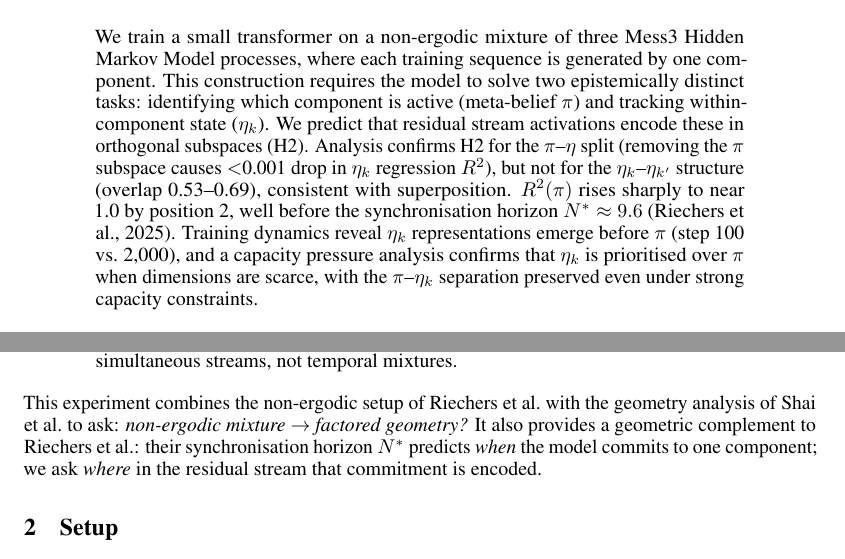
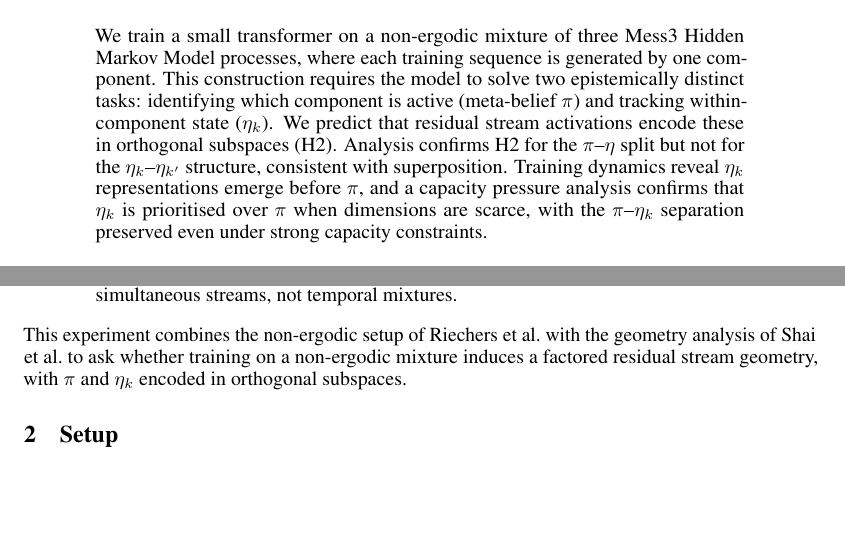
Before and after one commit to lironsoffer/simplex, a LaTeX paper (writeup/report.tex): two parts of pages 1 and 3 of 14, joined at a grey line, cut so that both start at the same text, the shorter picture padded with empty space. Compiled offline with pdfLaTeX.

Commit message:
refactor: tighten abstract and motivation section
- Remove exact numbers from abstract (belong in results)
- Remove R²(π) vs N* sentence from abstract
- Clarify "non-ergodic mixture → factored geometry?" arrow notation
- Remove unsupported claim about "where in the residual stream" commitment is encoded

```diff
--- a/writeup/report.tex
+++ b/writeup/report.tex
@@ -34,15 +34,12 @@ This construction requires the model to solve two epistemically distinct tasks:
 identifying which component is active (meta-belief $\pi$) and tracking
 within-component state ($\eta_k$).
 We predict that residual stream activations encode these in orthogonal subspaces (H2).
-Analysis confirms H2 for the $\pi$--$\eta$ split (removing the $\pi$ subspace
-causes $<$0.001 drop in $\eta_k$ regression $R^2$), but not for the
-$\eta_k$--$\eta_{k'}$ structure (overlap 0.53--0.69), consistent with superposition.
-$R^2(\pi)$ rises sharply to near 1.0 by position~2, well before the
-synchronisation horizon $N^* \approx 9.6$ (Riechers et al., 2025).
-Training dynamics reveal $\eta_k$ representations emerge before $\pi$
-(step~100 vs.\ 2{,}000), and a capacity pressure analysis confirms that
-$\eta_k$ is prioritised over $\pi$ when dimensions are scarce, with the
-$\pi$--$\eta_k$ separation preserved even under strong capacity constraints.
+Analysis confirms H2 for the $\pi$--$\eta$ split but not for the
+$\eta_k$--$\eta_{k'}$ structure, consistent with superposition.
+Training dynamics reveal $\eta_k$ representations emerge before $\pi$,
+and a capacity pressure analysis confirms that $\eta_k$ is prioritised over $\pi$
+when dimensions are scarce, with the $\pi$--$\eta_k$ separation preserved even
+under strong capacity constraints.
 \end{abstract}
 
 \tableofcontents
@@ -74,12 +71,9 @@ The experimental design is grounded in three prior results:
         not temporal mixtures.
 \end{itemize}
 This experiment combines the non-ergodic setup of Riechers et al.\ with the
-geometry analysis of Shai et al.\ to ask: \emph{non-ergodic mixture $\to$
-factored geometry?}
-It also provides a geometric complement to Riechers et al.: their
-synchronisation horizon $N^*$ predicts \emph{when} the model commits to one
-component; we ask \emph{where} in the residual stream that commitment
-is encoded.
+geometry analysis of Shai et al.\ to ask whether training on a non-ergodic mixture
+induces a factored residual stream geometry, with $\pi$ and $\eta_k$ encoded in
+orthogonal subspaces.
 
 % ──────────────────────────────────────────────────────────────────────────────
 \section{Setup}
```
Also changed, not shown: writeup/report.pdf.
